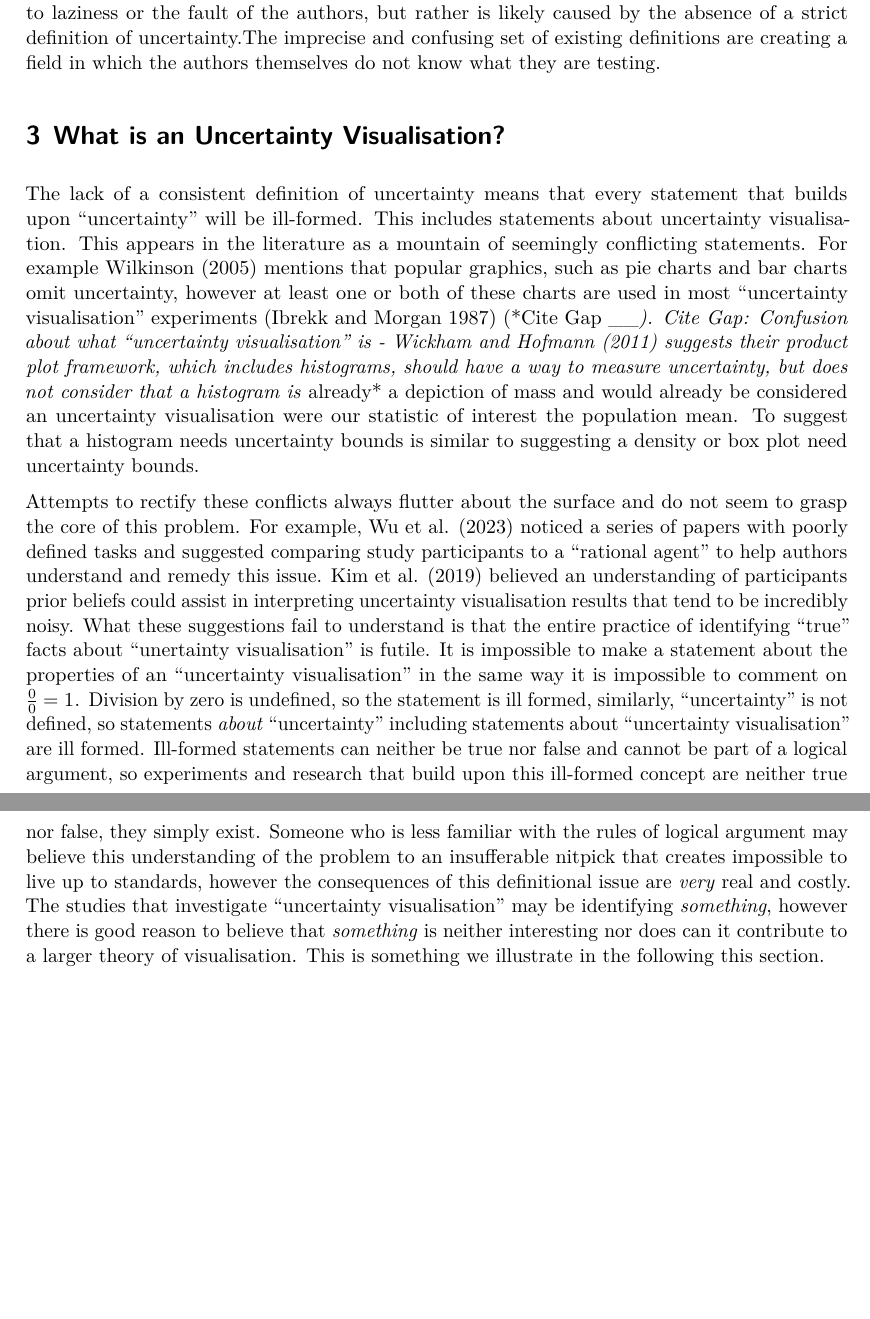
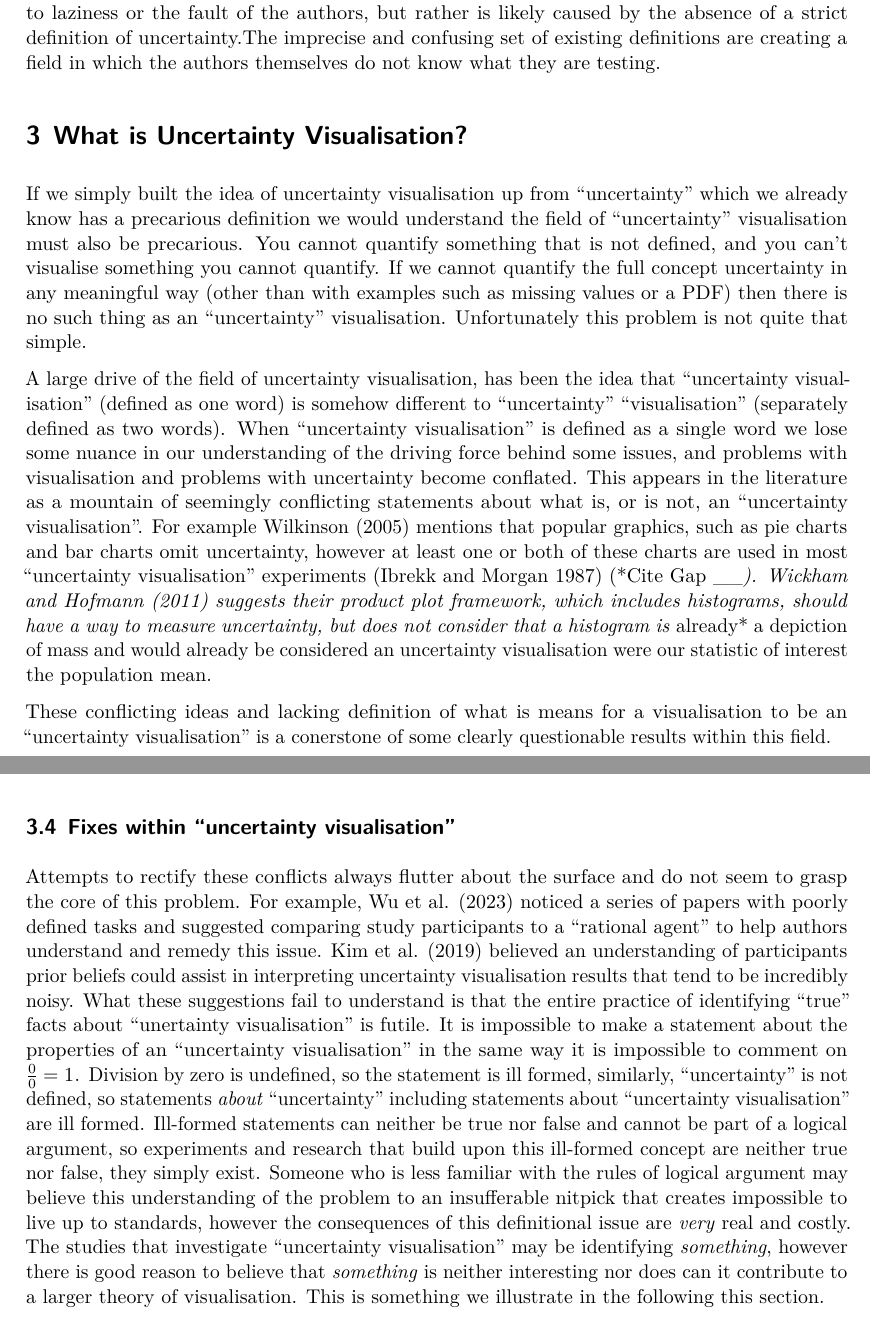
Before and after one commit to harriet-mason/ARSA-UncertaintyLitReview, a Quarto document (paper.qmd): two parts of pages 10 and 11 of 44 before the commit and two parts of pages 10 and 21 of 44 after it, joined at a grey line, cut so that both start at the same text, the shorter picture padded with empty space. Rendered offline with R 4.5, knitr and Pandoc in place of Quarto, then LaTeX, with nearby package versions.

Commit message:
rewrote intro to uncert vis

```diff
--- a/paper.qmd
+++ b/paper.qmd
@@ -117,11 +117,10 @@ This confusion (or indifference) also creates many imprecisely named papers. Man
 
 The reality is that a lot of uncertainty visualisation authors do not seem to have an intuitive understanding of uncertainties connection to inference, when inference is being performed, and how to design experiments that capture this relationship. This misunderstanding is not due to laziness or the fault of the authors, but rather is likely caused by the absence of a strict definition of uncertainty.The imprecise and confusing set of existing definitions are creating a field in which the authors themselves do not know what they are testing.
 
+# What is Uncertainty Visualisation?
+If we simply built the idea of uncertainty visualisation up from "uncertainty" which we already know has a precarious definition we would understand the field of "uncertainty" visualisation must also be precarious. You cannot quantify something that is not defined, and you can't visualise something you cannot quantify. If we cannot quantify the full concept uncertainty in any meaningful way (other than with examples such as missing values or a PDF) then there is no such thing as an "uncertainty" visualisation. Unfortunately this problem is not quite that simple.
 
-# What is an Uncertainty Visualisation?
-The lack of a consistent definition of uncertainty means that every statement that builds upon "uncertainty" will be ill-formed. This includes statements about uncertainty visualisation. This appears in the literature as a mountain of seemingly conflicting statements. For example @Leland2005 mentions that popular graphics, such as pie charts and bar charts omit uncertainty, however at least one or both of these charts are used in most "uncertainty visualisation" experiments [@Ibrekk1987] (*Cite Gap __*).
-Cite Gap: Confusion about what "uncertainty visualisation" is
-- @Wickham2011 suggests their product plot framework, which includes histograms, should have a way to measure uncertainty, but does not consider that a histogram is *already* a depiction of mass and would already be considered an uncertainty visualisation were our statistic of interest the population mean. To suggest that a histogram needs uncertainty bounds is similar to suggesting a density or box plot need uncertainty bounds.
+A large drive of the field of uncertainty visualisation, has been the idea that "uncertainty visualisation" (defined as one word) is somehow different to "uncertainty" "visualisation" (separately defined as two words). When "uncertainty visualisation" is defined as a single word we lose some nuance in our understanding of the driving force behind some issues, and problems with visualisation and problems with uncertainty become conflated. This appears in the literature as a mountain of seemingly conflicting statements about what is, or is not, an "uncertainty visualisation". For example @Leland2005 mentions that popular graphics, such as pie charts and bar charts omit uncertainty, however at least one or both of these charts are used in most "uncertainty visualisation" experiments [@Ibrekk1987] (*Cite Gap __*). @Wickham2011 suggests their product plot framework, which includes histograms, should have a way to measure uncertainty, but does not consider that a histogram is *already* a depiction of mass and would already be considered an uncertainty visualisation were our statistic of interest the population mean.
 
-Attempts to rectify these conflicts always flutter about the surface and do not seem to grasp the core of this problem. For example, @wu2023rational noticed a series of papers with poorly defined tasks and suggested comparing study participants to a "rational agent" to help authors understand and remedy this issue. @Kim2019 believed an understanding of participants prior beliefs could assist in interpreting uncertainty visualisation results that tend to be incredibly noisy. What these suggestions fail to understand is that the entire practice of identifying "true" facts about "unertainty visualisation" is futile. It is impossible to make a statement about the properties of an "uncertainty visualisation" in the same way it is impossible to comment on $\frac 0 0 = 1$. Division by zero is undefined, so the statement is ill formed, similarly, "uncertainty" is not defined, so statements *about* "uncertainty" including statements about "uncertainty visualisation" are ill formed. Ill-formed statements can neither be true nor false and cannot be part of a logical argument, so experiments and research that build upon this ill-formed concept are neither true nor false, they simply exist. Someone who is less familiar with the rules of logical argument may believe this understanding of the problem to an insufferable nitpick that creates impossible to live up to standards, however the consequences of this definitional issue are *very* real and costly.  The studies that investigate "uncertainty visualisation" may be identifying *something*, however there is good reason to believe that *something* is neither interesting nor does can it contribute to a larger theory of visualisation. This is something we illustrate in the following this section.
+These conflicting ideas and lacking definition of what is means for a visualisation to be an "uncertainty visualisation" is a conerstone of some clearly questionable results within this field.
 
@@ -242,6 +239,9 @@ There is also the common view that uncertainty as a dimensionality problem. This
 This issue has come up in many different forms in the uncertainty visualisation literature. Typically as a "task dependence" on the performance of uncertainty visualisations. It is repeatedly identified as a problem in previous reviews of the uncertainty visualisation literature [@Kinkeldey2014; @Hullman2016] as well as across many sub domains and applications [@Wallsten1997; @Fischhoff2014; @Meng2021; @Amar2005]. The fact that this conclusion is repeatedly reached shows both the importance and the lack of acknowledgement this concept receives. @Fischhoff2014  takes this approach by considerting how decisions with different levels of flexibility should have different uncertainty visualisations. If the user has no choice they should simply be made aware of the risk, if they have several options, the user needs to see the uncertainty in each, if they need to come up with the options themselves, they need to see how things work and how the system fails. @Kinkeldey2014 suggested that the nature of the task plays an important role and believed the task dependence for uncertainty visualisation could explain some of the inconsistency in outcomes.
 
 Despite these results, it is clear that authors intuitively *feel* that uncertainty is different even though this difference has not been apparent in existing uncertainty visualisation experiments. @Kinkeldey2014 also noticed that it is not clear whether or not uncertainty is just another variable, as many value extraction papers treats it as such in their experimental design and uncertainty may need to be in a variable class of its own. @Hullman2016 commented that it is straightforward to show a value but it is much more complex to show uncertainty, but did not explain *why* uncertainty information faces more difficulty. After all, confidence intervals, minimums, maxmimums, variance, and any other statistic that can be considered related to "uncertainty" is just that, a statisitc. There is nothing special about these statistics that should differentiate them from a mean or median and imply their visualisation should be "special" in a way that would warrant its own field. Especially because it seems as though (at least in the case of visual inference) they *are* no different from any other value. So, if we cannot see any difference to uncertainty information when it comes to value abstraction, *when* is uncertainty information different?
+
+## Fixes within "uncertainty visualisation"
+Attempts to rectify these conflicts always flutter about the surface and do not seem to grasp the core of this problem. For example, @wu2023rational noticed a series of papers with poorly defined tasks and suggested comparing study participants to a "rational agent" to help authors understand and remedy this issue. @Kim2019 believed an understanding of participants prior beliefs could assist in interpreting uncertainty visualisation results that tend to be incredibly noisy. What these suggestions fail to understand is that the entire practice of identifying "true" facts about "unertainty visualisation" is futile. It is impossible to make a statement about the properties of an "uncertainty visualisation" in the same way it is impossible to comment on $\frac 0 0 = 1$. Division by zero is undefined, so the statement is ill formed, similarly, "uncertainty" is not defined, so statements *about* "uncertainty" including statements about "uncertainty visualisation" are ill formed. Ill-formed statements can neither be true nor false and cannot be part of a logical argument, so experiments and research that build upon this ill-formed concept are neither true nor false, they simply exist. Someone who is less familiar with the rules of logical argument may believe this understanding of the problem to an insufferable nitpick that creates impossible to live up to standards, however the consequences of this definitional issue are *very* real and costly.  The studies that investigate "uncertainty visualisation" may be identifying *something*, however there is good reason to believe that *something* is neither interesting nor does can it contribute to a larger theory of visualisation. This is something we illustrate in the following this section.
 
 # Noise and Signal
 
```
Also changed, not shown: paper.qmd (6 more changed lines).
